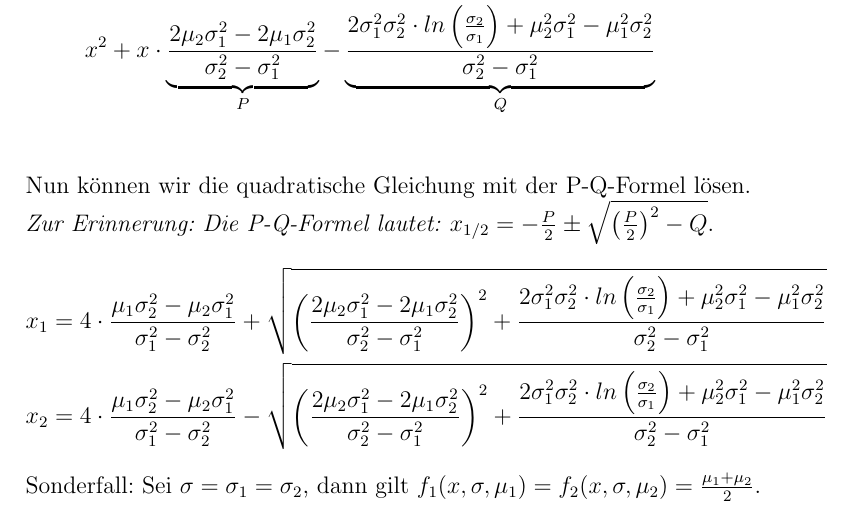
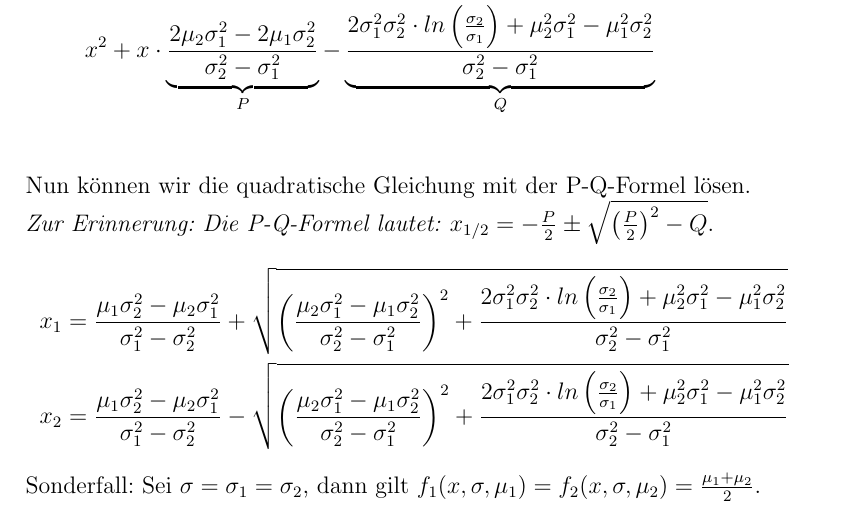
Before and after one commit to Jane333/Mustererkennung, a LaTeX document (ueb05/ueb05_loesung_cavojska_lehmann_toudic.tex): part of page 4 of 7, cut so that both start at the same text. Compiled offline with pdfLaTeX.

Commit message:
Nicos peinlichen Bruchteilungsfehler korrigiert

```diff
--- a/ueb05/ueb05_loesung_cavojska_lehmann_toudic.tex
+++ b/ueb05/ueb05_loesung_cavojska_lehmann_toudic.tex
@@ -111,8 +111,8 @@ x^2 + x \cdot \underbrace{\frac{2\mu_2\sigma_1^2 - 2\mu_1\sigma_2^2}{\sigma_2^2-
 Nun k\"onnen wir die quadratische Gleichung mit der P-Q-Formel l\"osen.\\
 \textit{Zur Erinnerung: Die P-Q-Formel lautet:} $x_{1/2} = -\frac{P}{2} \pm \sqrt{\left(\frac{P}{2}\right)^2 - Q}$.
 \begin{align*}
-x_1 &= 4 \cdot \frac{\mu_1\sigma_2^2 - \mu_2\sigma_1^2}{\sigma_1^2-\sigma_2^2} + \sqrt{\left( \frac{2\mu_2\sigma_1^2 - 2\mu_1\sigma_2^2}{\sigma_2^2-\sigma_1^2} \right)^2 + \frac{2 \sigma_1^2 \sigma_2^2 \cdot ln \left(\frac{\sigma_2}{\sigma_1}\right) + \mu_2^2\sigma_1^2 - \mu_1^2\sigma_2^2}{\sigma_2^2-\sigma_1^2}}\\
-x_2 &= 4 \cdot \frac{\mu_1\sigma_2^2 - \mu_2\sigma_1^2}{\sigma_1^2-\sigma_2^2} - \sqrt{\left( \frac{2\mu_2\sigma_1^2 - 2\mu_1\sigma_2^2}{\sigma_2^2-\sigma_1^2} \right)^2 + \frac{2 \sigma_1^2 \sigma_2^2 \cdot ln \left(\frac{\sigma_2}{\sigma_1}\right) + \mu_2^2\sigma_1^2 - \mu_1^2\sigma_2^2}{\sigma_2^2-\sigma_1^2}}
+x_1 &= \frac{\mu_1\sigma_2^2 - \mu_2\sigma_1^2}{\sigma_1^2-\sigma_2^2} + \sqrt{\left( \frac{\mu_2\sigma_1^2 - \mu_1\sigma_2^2}{\sigma_2^2-\sigma_1^2} \right)^2 + \frac{2 \sigma_1^2 \sigma_2^2 \cdot ln \left(\frac{\sigma_2}{\sigma_1}\right) + \mu_2^2\sigma_1^2 - \mu_1^2\sigma_2^2}{\sigma_2^2-\sigma_1^2}}\\
+x_2 &= \frac{\mu_1\sigma_2^2 - \mu_2\sigma_1^2}{\sigma_1^2-\sigma_2^2} - \sqrt{\left( \frac{\mu_2\sigma_1^2 - \mu_1\sigma_2^2}{\sigma_2^2-\sigma_1^2} \right)^2 + \frac{2 \sigma_1^2 \sigma_2^2 \cdot ln \left(\frac{\sigma_2}{\sigma_1}\right) + \mu_2^2\sigma_1^2 - \mu_1^2\sigma_2^2}{\sigma_2^2-\sigma_1^2}}
 \end{align*}
 Sonderfall: Sei $\sigma = \sigma_1 = \sigma_2$, dann gilt $f_1(x,\sigma,\mu_1) = f_2(x,\sigma,\mu_2) = \frac{\mu_1+\mu_2}{2}$.
 \newpage
```
Also changed, not shown: ueb05/ueb05_loesung_cavojska_lehmann_toudic.pdf.
